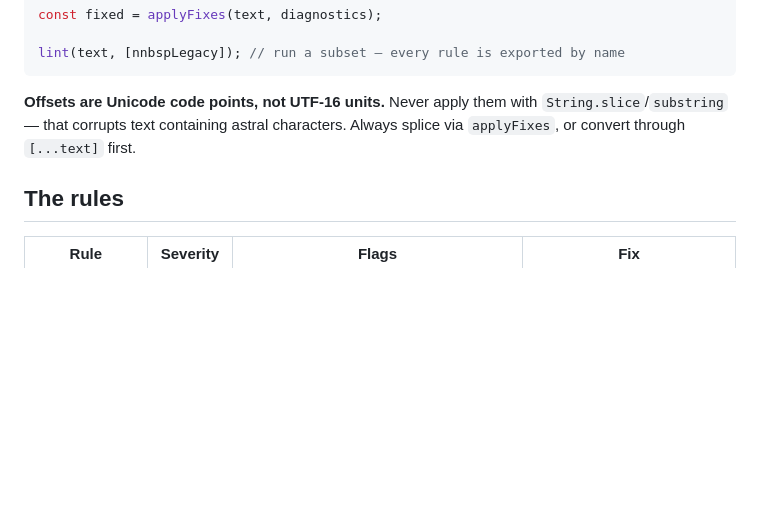
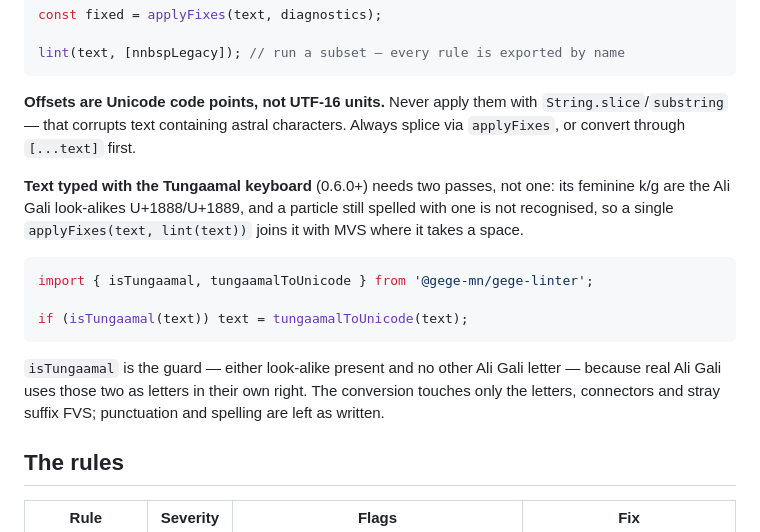
Before and after one commit to gege-mn/mongol-bichig, a Markdown page: skills/gege-linter/SKILL.md, the part around the change. GitHub-like rendering; blank space fills up the shorter version.

Commit message:
docs(gege-linter): add the Tungaamal functions to the skill
The Library section taught only applyFixes(text, lint(text)), which
gege-linter 0.6.0 documents as wrong for Tungaamal text: a particle
spelled with the U+1889 look-alike is joined with MVS where it takes a
space. Names isTungaamal and tungaamalToUnicode, and what they leave
alone.

Claude-Session: https://claude.ai/code/session_01AGoCT8jZs3gCZJZynvdzX7

````diff
--- a/skills/gege-linter/SKILL.md
+++ b/skills/gege-linter/SKILL.md
@@ -52,6 +52,22 @@ with `String.slice`/`substring` — that corrupts text containing astral
 characters. Always splice via `applyFixes`, or convert through
 `[...text]` first.
 
+**Text typed with the Tungaamal keyboard** (0.6.0+) needs two passes, not
+one: its feminine k/g are the Ali Gali look-alikes U+1888/U+1889, and a
+particle still spelled with one is not recognised, so a single
+`applyFixes(text, lint(text))` joins it with MVS where it takes a space.
+
+```ts
+import { isTungaamal, tungaamalToUnicode } from '@gege-mn/gege-linter';
+
+if (isTungaamal(text)) text = tungaamalToUnicode(text);
+```
+
+`isTungaamal` is the guard — either look-alike present and no other Ali Gali
+letter — because real Ali Gali uses those two as letters in their own right.
+The conversion touches only the letters, connectors and stray suffix FVS;
+punctuation and spelling are left as written.
+
 ## The rules
 
 | Rule | Severity | Flags | Fix |
````
